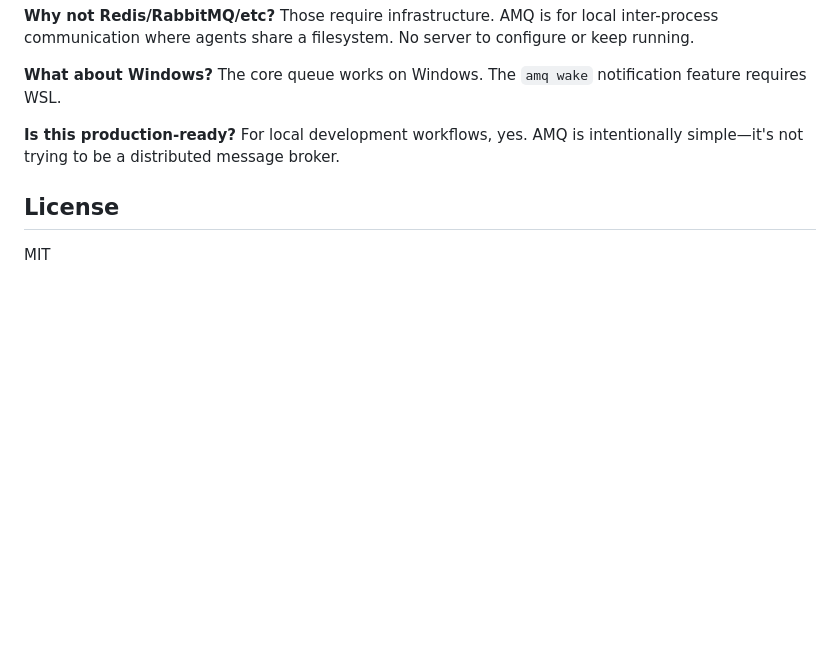
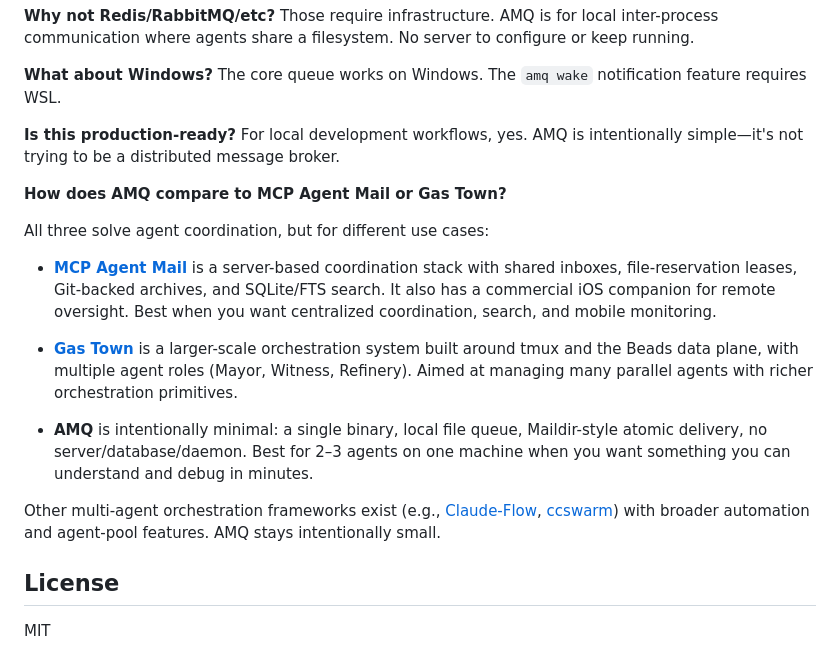
Before and after one commit to avivsinai/agent-message-queue, a Markdown page: README.md, the part around the change. GitHub-like rendering; blank space fills up the shorter version.

Commit message:
docs: add competitor comparison FAQ
Compare AMQ to MCP Agent Mail, Gas Town, Claude-Flow, and ccswarm.
Neutral tone explaining different use cases rather than feature wars.

🤖 Generated with [Claude Code](https://claude.com/claude-code)

Co-Authored-By: Claude Opus 4.5 <noreply@anthropic.com>

```diff
--- a/README.md
+++ b/README.md
@@ -178,6 +178,18 @@ The core queue works on Windows. The `amq wake` notification feature requires WS
 **Is this production-ready?**
 For local development workflows, yes. AMQ is intentionally simple—it's not trying to be a distributed message broker.
 
+**How does AMQ compare to MCP Agent Mail or Gas Town?**
+
+All three solve agent coordination, but for different use cases:
+
+- **[MCP Agent Mail](https://github.com/Dicklesworthstone/mcp_agent_mail)** is a server-based coordination stack with shared inboxes, file-reservation leases, Git-backed archives, and SQLite/FTS search. It also has a commercial iOS companion for remote oversight. Best when you want centralized coordination, search, and mobile monitoring.
+
+- **[Gas Town](https://github.com/steveyegge/gastown)** is a larger-scale orchestration system built around tmux and the Beads data plane, with multiple agent roles (Mayor, Witness, Refinery). Aimed at managing many parallel agents with richer orchestration primitives.
+
+- **AMQ** is intentionally minimal: a single binary, local file queue, Maildir-style atomic delivery, no server/database/daemon. Best for 2–3 agents on one machine when you want something you can understand and debug in minutes.
+
+Other multi-agent orchestration frameworks exist (e.g., [Claude-Flow](https://github.com/ruvnet/claude-flow), [ccswarm](https://github.com/nwiizo/ccswarm)) with broader automation and agent-pool features. AMQ stays intentionally small.
+
 ## License
 
 MIT
```
